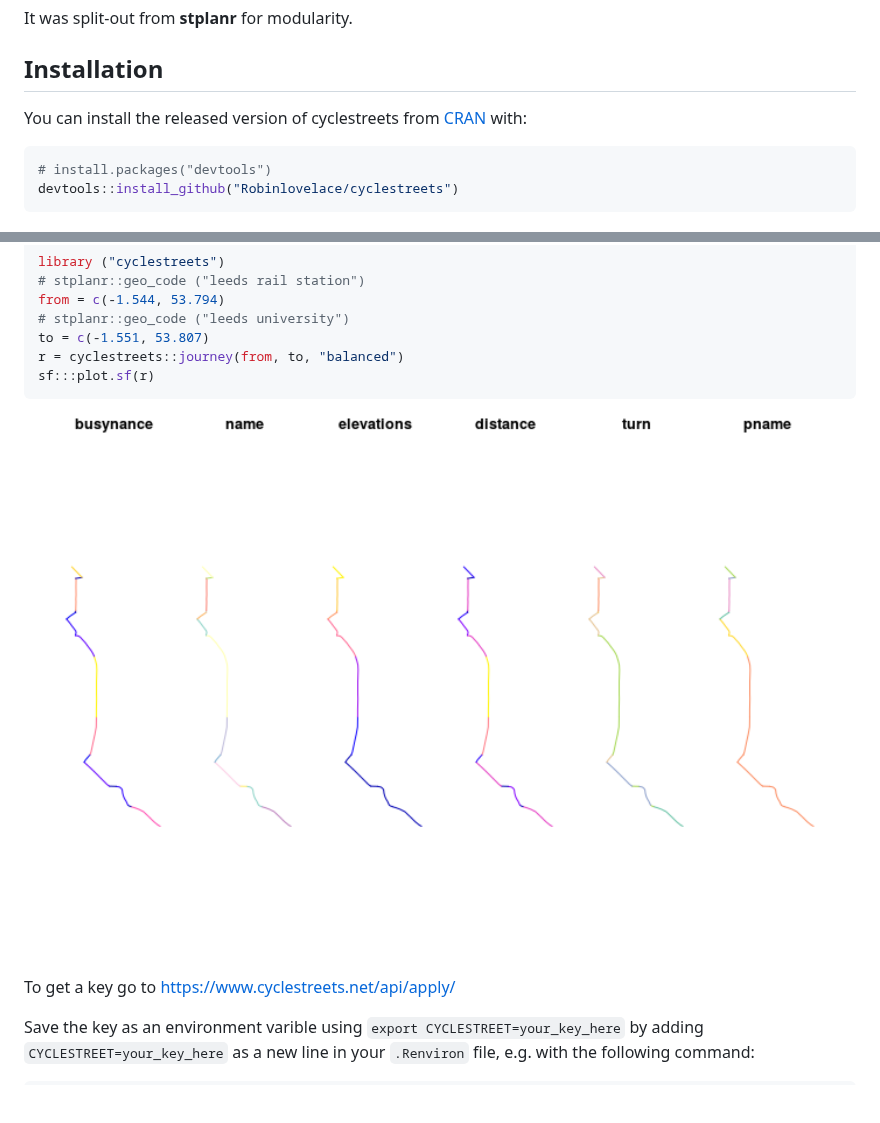
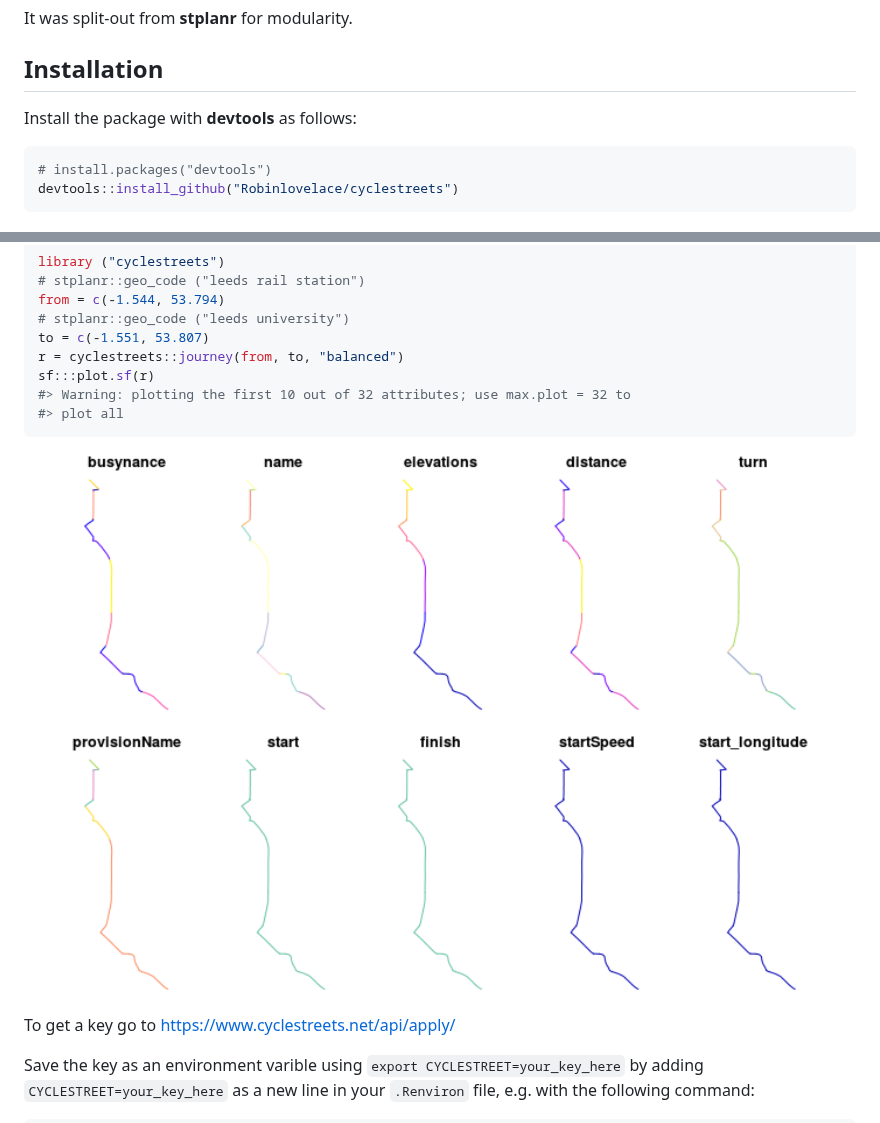
Before and after one commit to cyclestreets/cyclestreets-r, a Markdown page: README.md, 2 parts joined by grey strips. GitHub-like rendering; pictures changed too: man/figures/README-example-1.png; blank space fills up the shorter version.

Commit message:
Close #3

````diff
--- a/README.md
+++ b/README.md
@@ -12,7 +12,8 @@ It was split-out from **stplanr** for modularity.
 Installation
 ------------
 
-You can install the released version of cyclestreets from [CRAN](https://CRAN.R-project.org) with:
+<!-- You can install the released version of cyclestreets from [CRAN](https://CRAN.R-project.org) with: -->
+Install the package with **devtools** as follows:
 
 ``` r
 # install.packages("devtools")
@@ -32,6 +33,8 @@ from = c(-1.544, 53.794)
 to = c(-1.551, 53.807)
 r = cyclestreets::journey(from, to, "balanced")
 sf:::plot.sf(r)
+#> Warning: plotting the first 10 out of 32 attributes; use max.plot = 32 to
+#> plot all
 ```
 
 <img src="man/figures/README-example-1.png" width="100%" />
````
Also changed, not shown: man/figures/README-unnamed-chunk-2-1.png, 2 other files.
